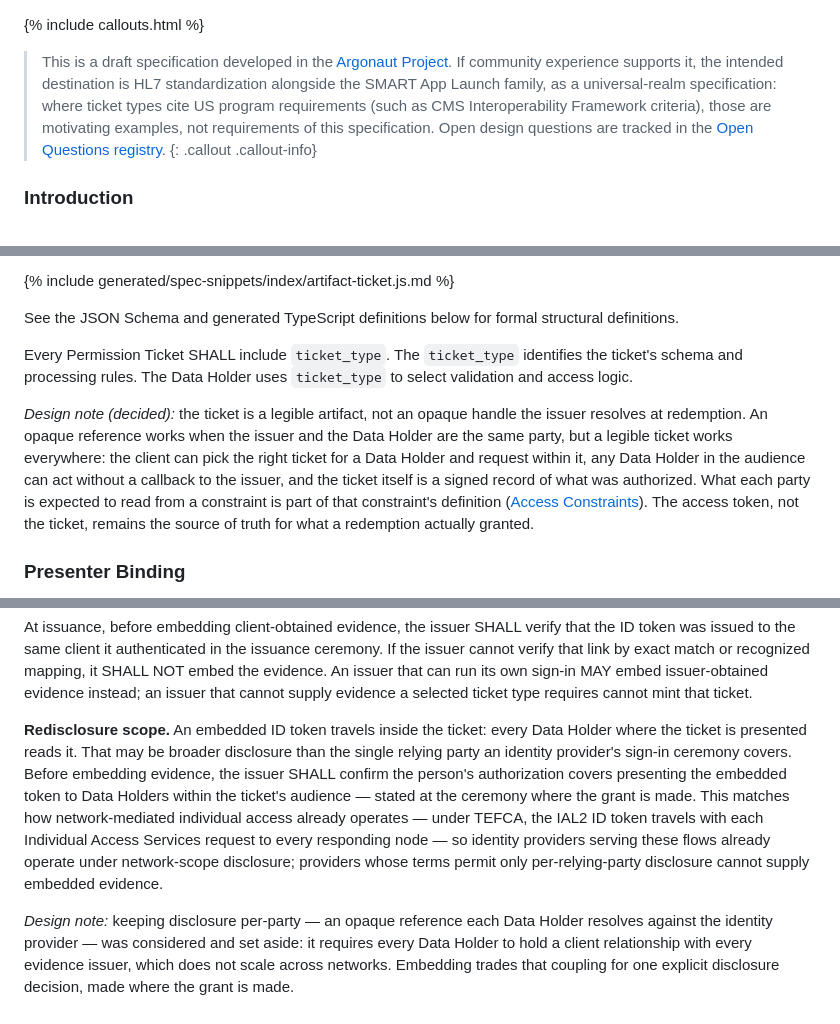
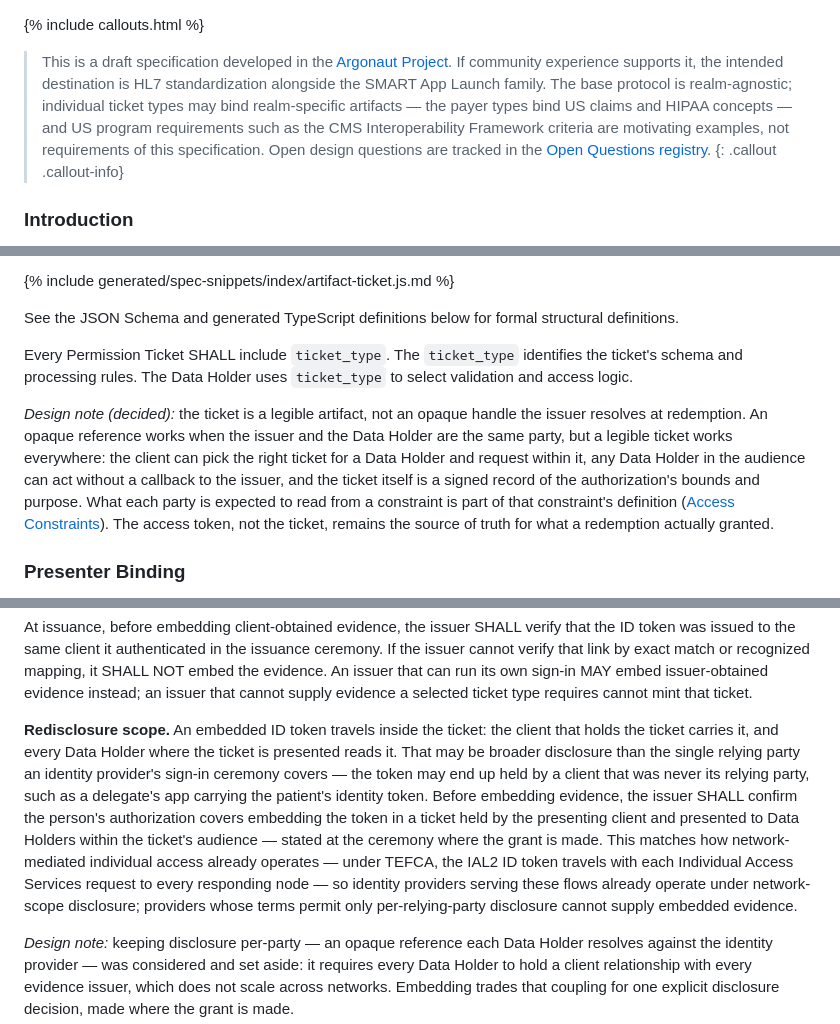
Before and after one commit to jmandel/smart-permission-tickets-wip, a Markdown page: input/pagecontent/index.md, 3 parts joined by grey strips. Rendered like a GitHub page.

Commit message:
Evidence authorization covers the client; realm bindings named; ceiling not exactness
Co-Authored-By: Claude Fable 5 <noreply@anthropic.com>

```diff
--- a/input/pagecontent/index.md
+++ b/input/pagecontent/index.md
@@ -1,6 +1,6 @@
 {% include callouts.html %}
 
-> This is a draft specification developed in the [Argonaut Project](https://confluence.hl7.org/spaces/AP/pages/413255067/SMART+Permission+Tickets). If community experience supports it, the intended destination is HL7 standardization alongside the SMART App Launch family, as a universal-realm specification: where ticket types cite US program requirements (such as CMS Interoperability Framework criteria), those are motivating examples, not requirements of this specification. Open design questions are tracked in the [Open Questions registry](open-questions.html).
+> This is a draft specification developed in the [Argonaut Project](https://confluence.hl7.org/spaces/AP/pages/413255067/SMART+Permission+Tickets). If community experience supports it, the intended destination is HL7 standardization alongside the SMART App Launch family. The base protocol is realm-agnostic; individual ticket types may bind realm-specific artifacts — the payer types bind US claims and HIPAA concepts — and US program requirements such as the CMS Interoperability Framework criteria are motivating examples, not requirements of this specification. Open design questions are tracked in the [Open Questions registry](open-questions.html).
 {: .callout .callout-info}
 
 ### Introduction
@@ -217,7 +217,7 @@ See the JSON Schema and generated TypeScript definitions below for formal struct
 
 Every Permission Ticket SHALL include `ticket_type`. The `ticket_type` identifies the ticket's schema and processing rules. The Data Holder uses `ticket_type` to select validation and access logic.
 
-*Design note (decided):* the ticket is a legible artifact, not an opaque handle the issuer resolves at redemption. An opaque reference works when the issuer and the Data Holder are the same party, but a legible ticket works everywhere: the client can pick the right ticket for a Data Holder and request within it, any Data Holder in the audience can act without a callback to the issuer, and the ticket itself is a signed record of what was authorized. What each party is expected to read from a constraint is part of that constraint's definition ([Access Constraints](access-constraints.html)). The access token, not the ticket, remains the source of truth for what a redemption actually granted.
+*Design note (decided):* the ticket is a legible artifact, not an opaque handle the issuer resolves at redemption. An opaque reference works when the issuer and the Data Holder are the same party, but a legible ticket works everywhere: the client can pick the right ticket for a Data Holder and request within it, any Data Holder in the audience can act without a callback to the issuer, and the ticket itself is a signed record of the authorization's bounds and purpose. What each party is expected to read from a constraint is part of that constraint's definition ([Access Constraints](access-constraints.html)). The access token, not the ticket, remains the source of truth for what a redemption actually granted.
 
 ### Presenter Binding
 A Permission Ticket MAY bind redemption to a specific client using the `presenter_binding` claim. `presenter_binding` is a discriminated union selected by `method`, with two shapes:
@@ -321,7 +321,7 @@ If the ticket issuer verifies the person's identity itself at the required assur
 
 At issuance, before embedding client-obtained evidence, the issuer SHALL verify that the ID token was issued to the same client it authenticated in the issuance ceremony. If the issuer cannot verify that link by exact match or recognized mapping, it SHALL NOT embed the evidence. An issuer that can run its own sign-in MAY embed issuer-obtained evidence instead; an issuer that cannot supply evidence a selected ticket type requires cannot mint that ticket.
 
-**Redisclosure scope.** An embedded ID token travels inside the ticket: every Data Holder where the ticket is presented reads it. That may be broader disclosure than the single relying party an identity provider's sign-in ceremony covers. Before embedding evidence, the issuer SHALL confirm the person's authorization covers presenting the embedded token to Data Holders within the ticket's audience — stated at the ceremony where the grant is made. This matches how network-mediated individual access already operates — under TEFCA, the IAL2 ID token travels with each Individual Access Services request to every responding node — so identity providers serving these flows already operate under network-scope disclosure; providers whose terms permit only per-relying-party disclosure cannot supply embedded evidence.
+**Redisclosure scope.** An embedded ID token travels inside the ticket: the client that holds the ticket carries it, and every Data Holder where the ticket is presented reads it. That may be broader disclosure than the single relying party an identity provider's sign-in ceremony covers — the token may end up held by a client that was never its relying party, such as a delegate's app carrying the patient's identity token. Before embedding evidence, the issuer SHALL confirm the person's authorization covers embedding the token in a ticket held by the presenting client and presented to Data Holders within the ticket's audience — stated at the ceremony where the grant is made. This matches how network-mediated individual access already operates — under TEFCA, the IAL2 ID token travels with each Individual Access Services request to every responding node — so identity providers serving these flows already operate under network-scope disclosure; providers whose terms permit only per-relying-party disclosure cannot supply embedded evidence.
 
 *Design note:* keeping disclosure per-party — an opaque reference each Data Holder resolves against the identity provider — was considered and set aside: it requires every Data Holder to hold a client relationship with every evidence issuer, which does not scale across networks. Embedding trades that coupling for one explicit disclosure decision, made where the grant is made.
 
```
Also changed, not shown: other parts of input/pagecontent/index.md (+1 -1 lines), input/pagecontent/claim-linkage.md (+1 -1 lines), input/pagecontent/payer-claims-adjudication.md (+1 -1 lines).
